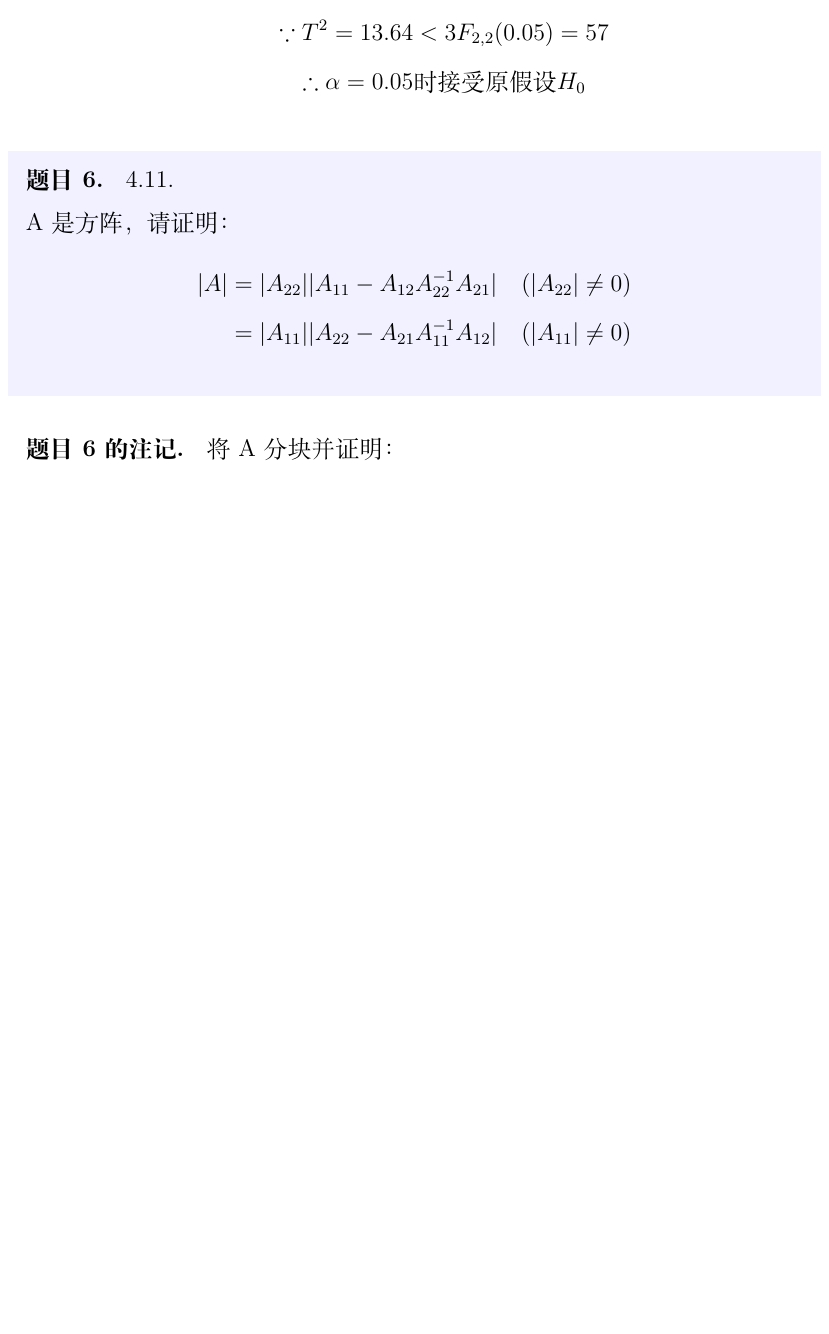
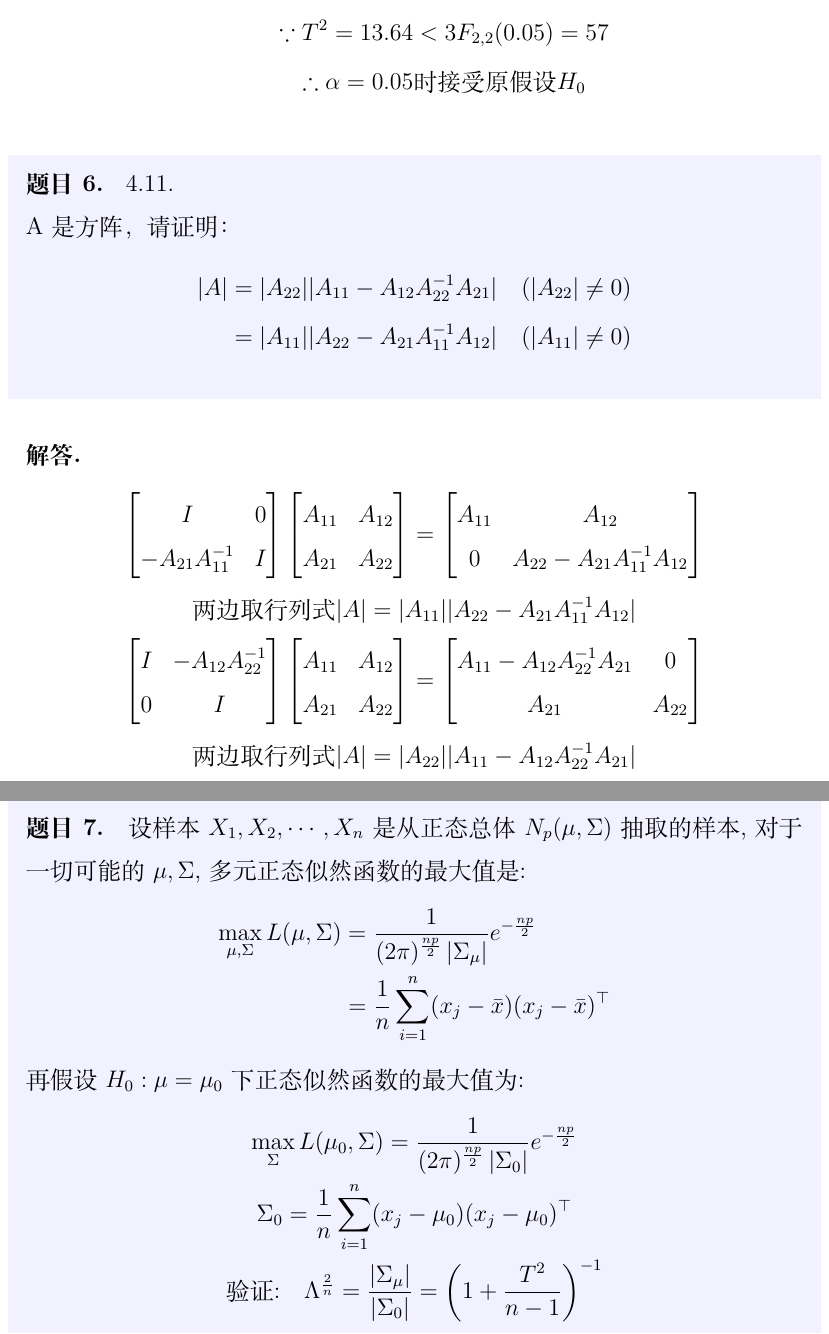
Before and after one commit to phlinsia/MultivariateStats-Assignment-LaTeX, a LaTeX document (midterm_test-2.20,4.8,2.32,4.18,5.1,4.11,Result 5.1 and Proof/midterm_test.tex): part of page 8 of 9 before the commit and two parts of pages 9 and 10 of 11 after it, the two joined at a grey line, cut so that both start at the same text, the shorter picture padded with empty space. Compiled offline with XeLaTeX.

Commit message:
Compelete midterm, merge to the main branch

```diff
--- a/midterm_test-2.20,4.8,2.32,4.18,5.1,4.11,Result 5.1 and Proof/midterm_test.tex
+++ b/midterm_test-2.20,4.8,2.32,4.18,5.1,4.11,Result 5.1 and Proof/midterm_test.tex
@@ -408,10 +422,52 @@
     \end{equation*}
 \end{problem}
 
-\begin{note}
-    将A分块并证明：
-\end{note}
-
+\begin{solution}
+    \[
+        \begin{gathered}
+            \begin{bmatrix}
+                I & 0\\
+                -A_{21}A_{11}^{-1} & I
+            \end{bmatrix}
+            \begin{bmatrix}
+                A_{11} & A_{12}\\
+                A_{21} & A_{22}
+            \end{bmatrix}=
+            \begin{bmatrix}
+                A_{11} & A_{12}\\
+                0 & A_{22}-A_{21}A_{11}^{-1}A_{12}
+            \end{bmatrix}\\
+            \text{两边取行列式} |A|= |A_{11}||A_{22}-A_{21}A_{11}^{-1}A_{12}|\\
+            \begin{bmatrix}
+                I & -A_{12}A_{22}^{-1}\\
+                0 & I
+            \end{bmatrix}
+            \begin{bmatrix}
+                A_{11} & A_{12}\\
+                A_{21} & A_{22}
+            \end{bmatrix}=
+            \begin{bmatrix}
+                A_{11}-A_{12}A_{22}^{-1}A_{21} & 0\\
+                A_{21} & A_{22}
+            \end{bmatrix}\\
+            \text{两边取行列式} |A|= |A_{22}||A_{11}-A_{12}A_{22}^{-1}A_{21}|\\
+        \end{gathered}
+    \]
+\end{solution}
+\newpage
 \begin{problem}
-
-
+    设样本 \(X_1,X_2,\cdots,X_n\) 是从正态总体 \(N_p(\mu,\Sigma)\)抽取的样本,对于一切可能的\(\mu,\Sigma\),
+    多元正态似然函数的最大值是:
+    \[
+        \begin{aligned}
+            \max_{\mu,\Sigma} L(\mu,\Sigma) &= \frac{1}{(2\pi)^{\frac{np}{2}}\left| \Sigma_\mu \right|} e^{-\frac{np}{2}}\\
+            &=\frac{1}{n}\sum_{i=1}^{n} (x_j-\bar{x}) (x_j-\bar{x})^\top
+        \end{aligned}
+    \]
+    再假设\(H_0:\mu=\mu_0\) 下正态似然函数的最大值为:
+    \[
+        \begin{gathered}
+            \max_{\Sigma}  L(\mu_0,\Sigma) = \frac{1}{(2\pi)^{\frac{np}{2}}\left| \Sigma_0 \right|} e^{-\frac{np}{2}} \\
+            \Sigma_0=\frac{1}{n} \sum_{i=1}^{n} (x_j-\mu_0) (x_j-\mu_0)^\top\\
+            \text{验证:\quad} \Lambda^{\frac{2}{n}} =  \frac{|\Sigma_\mu|}{|\Sigma_0|}  =  \left( 1+\frac{T^{2}}{n-1} \right)^{-1}
+        \end{gathered}
```
Also changed, not shown: midterm_test-2.20,4.8,2.32,4.18,5.1,4.11,Result 5.1 and Proof/midterm_test.pdf (added), midterm_test-2.20,4.8,2.32,4.18,5.1,4.11,Result 5.1 and Proof/midterm_test.tex (85 more changed lines), 4 other files.
